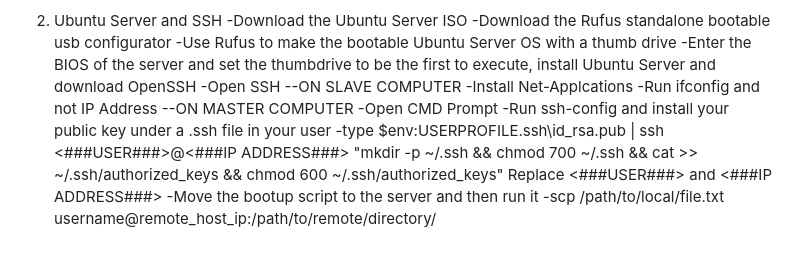
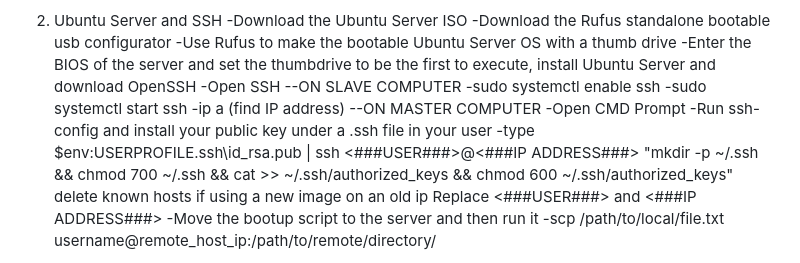
Before and after one commit to NolanDonahue/HomeServer, a Markdown page: README.md, the part around the change. Rendered like a GitHub page.

```diff
--- a/README.md
+++ b/README.md
@@ -16,12 +16,14 @@ Home Server: Dell Vostro 3670
 -Enter the BIOS of the server and set the thumbdrive to be the first to execute, install Ubuntu Server and download OpenSSH
 -Open SSH
 --ON SLAVE COMPUTER
--Install Net-Applcations
--Run ifconfig and not IP Address
+-sudo systemctl enable ssh
+-sudo systemctl start ssh
+-ip a (find IP address)
 --ON MASTER COMPUTER
 -Open CMD Prompt
 -Run ssh-config and install your public key under a .ssh file in your user
 -type $env:USERPROFILE\.ssh\id_rsa.pub | ssh <###USER###>@<###IP ADDRESS###> "mkdir -p ~/.ssh && chmod 700 ~/.ssh && cat >> ~/.ssh/authorized_keys && chmod 600 ~/.ssh/authorized_keys"
+  delete known hosts if using a new image on an old ip
   Replace <###USER###> and <###IP ADDRESS###>
 -Move the bootup script to the server and then run it
 -scp /path/to/local/file.txt username@remote_host_ip:/path/to/remote/directory/
```
